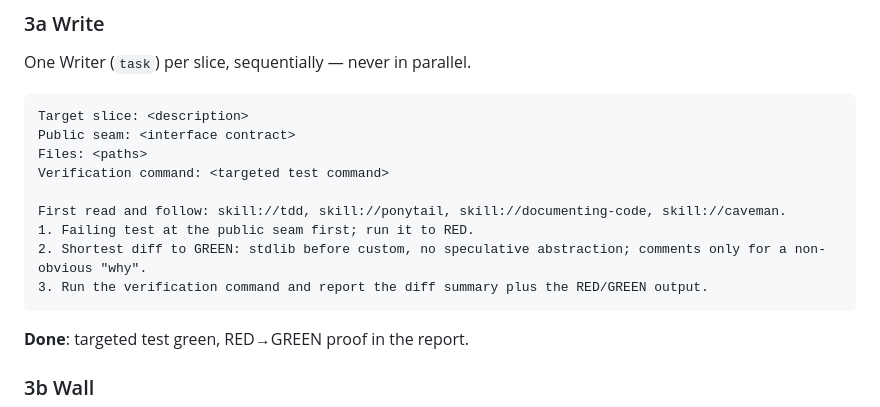
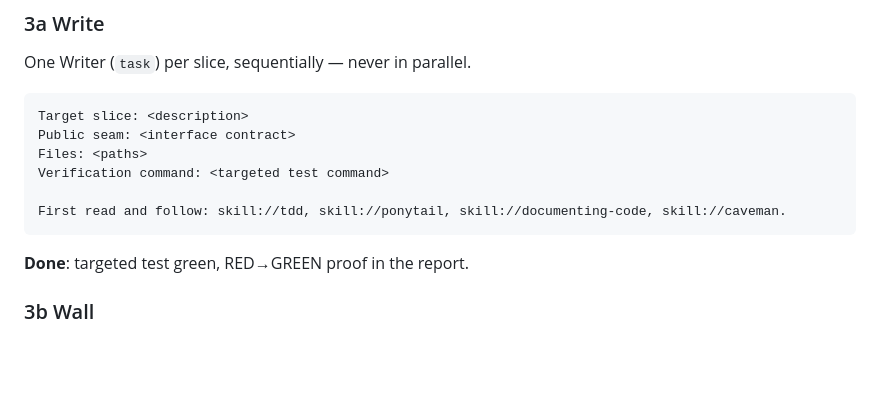
Before and after one commit to vadash/claude_skills, a Markdown page: _universal/implement-agents/SKILL.md, the part around one of its changes. Drawn GitHub-style; blank space fills up the shorter version.

Commit message:
Update implent-agents skill

````diff
--- a/_universal/implement-agents/SKILL.md
+++ b/_universal/implement-agents/SKILL.md
@@ -61,9 +61,6 @@ Files: <paths>
 Verification command: <targeted test command>
 
 First read and follow: skill://tdd, skill://ponytail, skill://documenting-code, skill://caveman.
-1. Failing test at the public seam first; run it to RED.
-2. Shortest diff to GREEN: stdlib before custom, no speculative abstraction; comments only for a non-obvious "why".
-3. Run the verification command and report the diff summary plus the RED/GREEN output.
 ```
 
 **Done**: targeted test green, RED→GREEN proof in the report.
````
Also changed, not shown: other parts of _universal/implement-agents/SKILL.md (+1 -1 lines).
